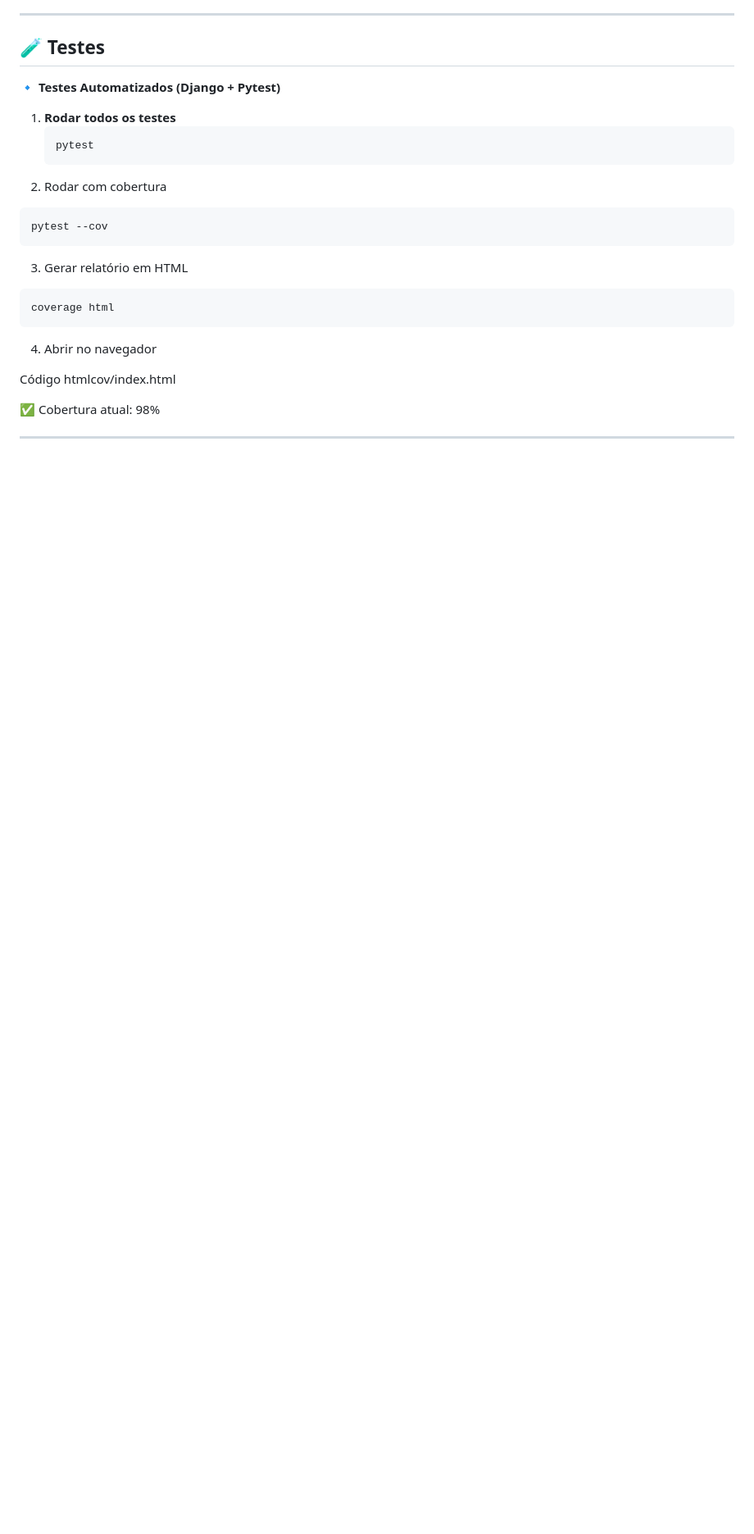
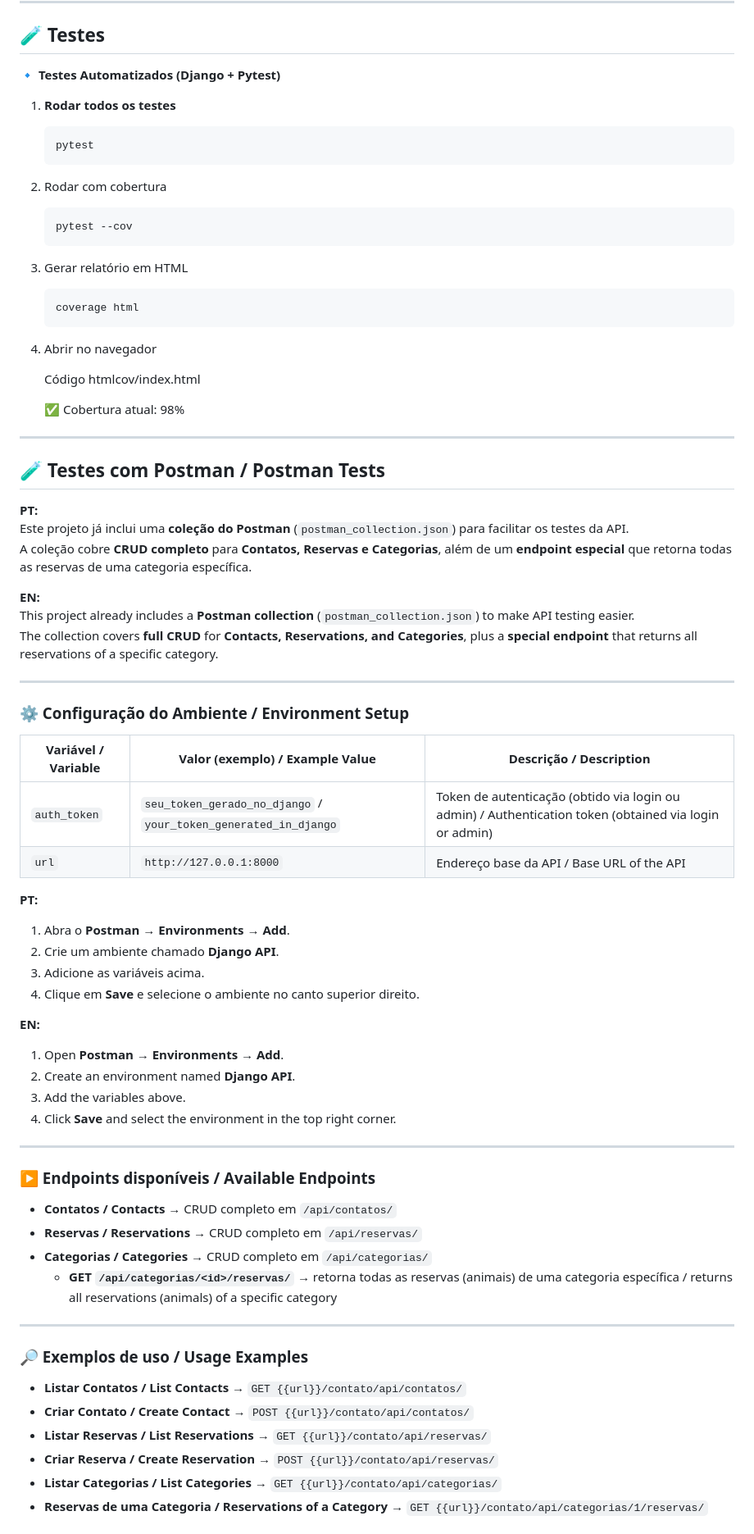
Before and after one commit to Rogerio5/django-petcare-reservation-api, a Markdown page: README.md, the part around one of its changes. Shown at 82% size. GitHub-like rendering; blank space fills up the shorter version.

````diff
--- a/README.md
+++ b/README.md
@@ -142,19 +142,71 @@ python manage.py runserver
    pytest
 2. Rodar com cobertura
 
-```bash
-pytest --cov
-```
+   ```bash
+   pytest --cov
+   ```
 3. Gerar relatório em HTML
 
-```bash
-coverage html
-```
+   ```bash
+   coverage html
+   ```
 4. Abrir no navegador
 
-Código
-htmlcov/index.html
+   Código
+   htmlcov/index.html
 
-✅ Cobertura atual: 98%
+   ✅ Cobertura atual: 98%
 
 ---
+
+## 🧪 Testes com Postman / Postman Tests
+
+**PT:**
+Este projeto já inclui uma **coleção do Postman** (`postman_collection.json`) para facilitar os testes da API.
+A coleção cobre **CRUD completo** para **Contatos, Reservas e Categorias**, além de um **endpoint especial** que retorna todas as reservas de uma categoria específica.
+
+**EN:**
+This project already includes a **Postman collection** (`postman_collection.json`) to make API testing easier.
+The collection covers **full CRUD** for **Contacts, Reservations, and Categories**, plus a **special endpoint** that returns all reservations of a specific category.
+
+---
+
+### ⚙️ Configuração do Ambiente / Environment Setup
+
+| Variável / Variable | Valor (exemplo) / Example Value | Descrição / Description |
+|---------------------|---------------------------------|--------------------------|
+| `auth_token`        | `seu_token_gerado_no_django` / `your_token_generated_in_django` | Token de autenticação (obtido via login ou admin) / Authentication token (obtained via login or admin) |
+| `url`               | `http://127.0.0.1:8000`         | Endereço base da API / Base URL of the API |
+
+**PT:**
+1. Abra o **Postman** → **Environments** → **Add**.
+2. Crie um ambiente chamado **Django API**.
+3. Adicione as variáveis acima.
+4. Clique em **Save** e selecione o ambiente no canto superior direito.
+
+**EN:**
+1. Open **Postman** → **Environments** → **Add**.
+2. Create an environment named **Django API**.
+3. Add the variables above.
+4. Click **Save** and select the environment in the top right corner.
+
+---
+
+### ▶️ Endpoints disponíveis / Available Endpoints
+
+- **Contatos / Contacts** → CRUD completo em `/api/contatos/`
+- **Reservas / Reservations** → CRUD completo em `/api/reservas/`
+- **Categorias / Categories** → CRUD completo em `/api/categorias/`
+  - **GET `/api/categorias/<id>/reservas/`** → retorna todas as reservas (animais) de uma categoria específica / returns all reservations (animals) of a specific category
+
+---
+
+### 🔎 Exemplos de uso / Usage Examples
+
+- **Listar Contatos / List Contacts** → `GET {{url}}/contato/api/contatos/`
+- **Criar Contato / Create Contact** → `POST {{url}}/contato/api/contatos/`
+- **Listar Reservas / List Reservations** → `GET {{url}}/contato/api/reservas/`
+- **Criar Reserva / Create Reservation** → `POST {{url}}/contato/api/reservas/`
+- **Listar Categorias / List Categories** → `GET {{url}}/contato/api/categorias/`
+- **Reservas de uma Categoria / Reservations of a Category** → `GET {{url}}/contato/api/categorias/1/reservas/`
+
````
Also changed, not shown: other parts of README.md (+26 -0 lines).
